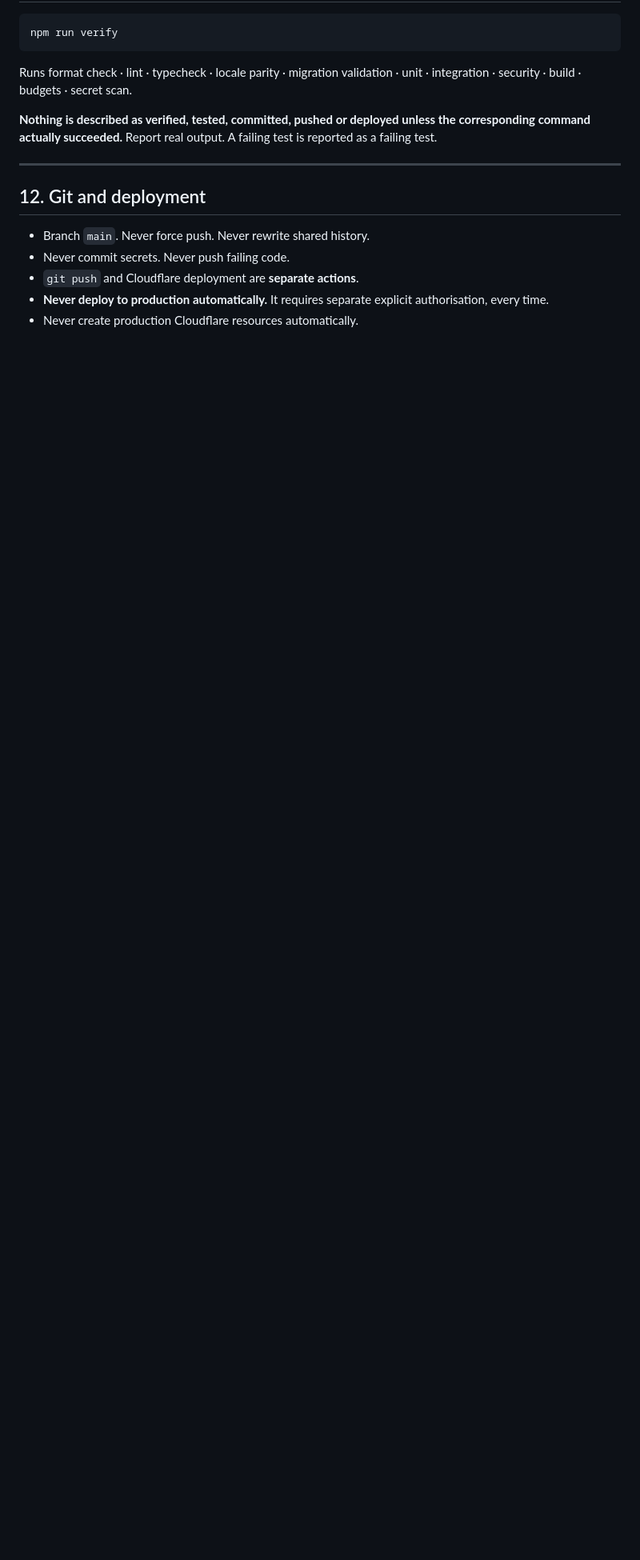
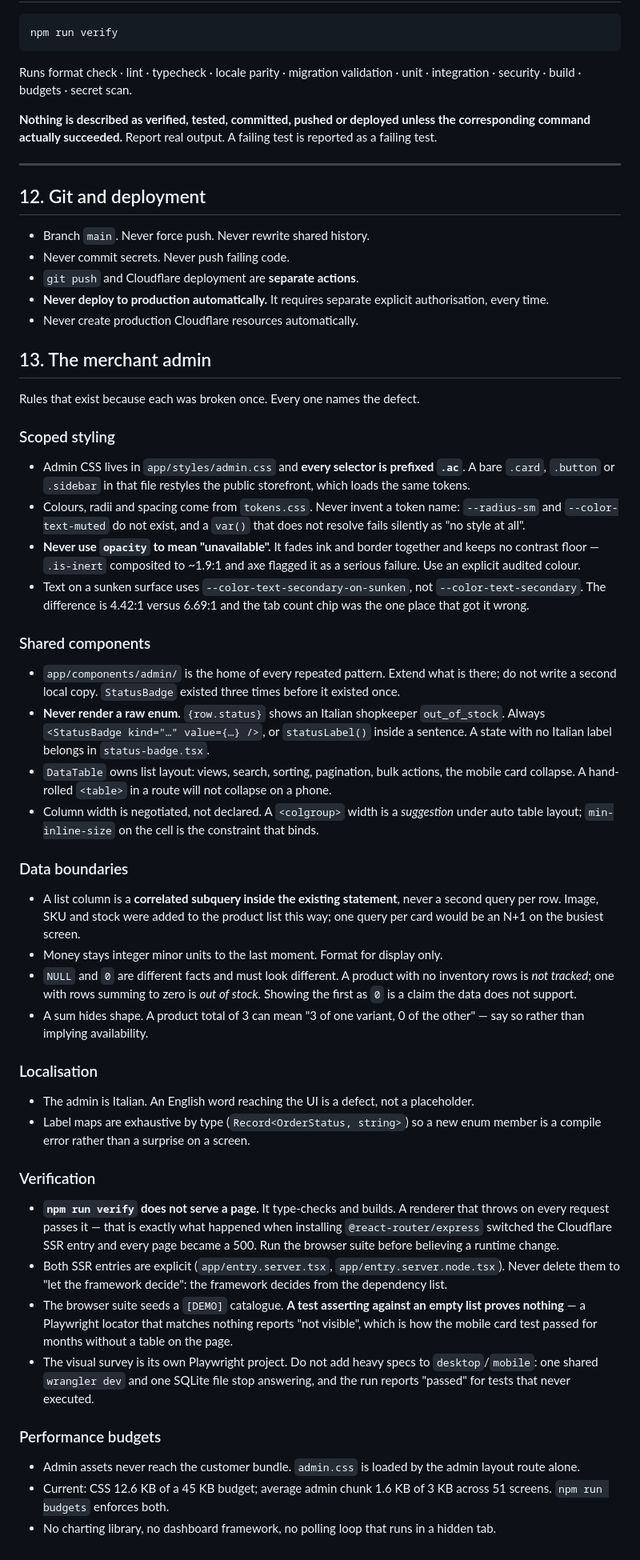
Before and after one commit to Toolstack7462/coversbymobilezamzam, a Markdown page: CLAUDE.md, the part around the change. Shown at 80% size. Rendered like a GitHub page; blank space fills up the shorter version.

```diff
--- a/CLAUDE.md
+++ b/CLAUDE.md
@@ -242,3 +242,84 @@ test is reported as a failing test.
 - **Never deploy to production automatically.** It requires separate explicit
   authorisation, every time.
 - Never create production Cloudflare resources automatically.
+
+## 13. The merchant admin
+
+Rules that exist because each was broken once. Every one names the defect.
+
+### Scoped styling
+
+- Admin CSS lives in `app/styles/admin.css` and **every selector is prefixed
+  `.ac`**. A bare `.card`, `.button` or `.sidebar` in that file restyles the
+  public storefront, which loads the same tokens.
+- Colours, radii and spacing come from `tokens.css`. Never invent a token name:
+  `--radius-sm` and `--color-text-muted` do not exist, and a `var()` that does
+  not resolve fails silently as "no style at all".
+- **Never use `opacity` to mean "unavailable".** It fades ink and border
+  together and keeps no contrast floor — `.is-inert` composited to ~1.9:1 and
+  axe flagged it as a serious failure. Use an explicit audited colour.
+- Text on a sunken surface uses `--color-text-secondary-on-sunken`, not
+  `--color-text-secondary`. The difference is 4.42:1 versus 6.69:1 and the tab
+  count chip was the one place that got it wrong.
+
+### Shared components
+
+- `app/components/admin/` is the home of every repeated pattern. Extend what is
+  there; do not write a second local copy. `StatusBadge` existed three times
+  before it existed once.
+- **Never render a raw enum.** `{row.status}` shows an Italian shopkeeper
+  `out_of_stock`. Always `<StatusBadge kind="…" value={…} />`, or
+  `statusLabel()` inside a sentence. A state with no Italian label belongs in
+  `status-badge.tsx`.
+- `DataTable` owns list layout: views, search, sorting, pagination, bulk
+  actions, the mobile card collapse. A hand-rolled `<table>` in a route will
+  not collapse on a phone.
+- Column width is negotiated, not declared. A `<colgroup>` width is a
+  _suggestion_ under auto table layout; `min-inline-size` on the cell is the
+  constraint that binds.
+
+### Data boundaries
+
+- A list column is a **correlated subquery inside the existing statement**,
+  never a second query per row. Image, SKU and stock were added to the product
+  list this way; one query per card would be an N+1 on the busiest screen.
+- Money stays integer minor units to the last moment. Format for display only.
+- `NULL` and `0` are different facts and must look different. A product with no
+  inventory rows is _not tracked_; one with rows summing to zero is _out of
+  stock_. Showing the first as `0` is a claim the data does not support.
+- A sum hides shape. A product total of 3 can mean "3 of one variant, 0 of the
+  other" — say so rather than implying availability.
+
+### Localisation
+
+- The admin is Italian. An English word reaching the UI is a defect, not a
+  placeholder.
+- Label maps are exhaustive by type (`Record<OrderStatus, string>`) so a new
+  enum member is a compile error rather than a surprise on a screen.
+
+### Verification
+
+- **`npm run verify` does not serve a page.** It type-checks and builds. A
+  renderer that throws on every request passes it — that is exactly what
+  happened when installing `@react-router/express` switched the Cloudflare SSR
+  entry and every page became a 500. Run the browser suite before believing a
+  runtime change.
+- Both SSR entries are explicit (`app/entry.server.tsx`,
+  `app/entry.server.node.tsx`). Never delete them to "let the framework decide":
+  the framework decides from the dependency list.
+- The browser suite seeds a `[DEMO]` catalogue. **A test asserting against an
+  empty list proves nothing** — a Playwright locator that matches nothing
+  reports "not visible", which is how the mobile card test passed for months
+  without a table on the page.
+- The visual survey is its own Playwright project. Do not add heavy specs to
+  `desktop`/`mobile`: one shared `wrangler dev` and one SQLite file stop
+  answering, and the run reports "passed" for tests that never executed.
+
+### Performance budgets
+
+- Admin assets never reach the customer bundle. `admin.css` is loaded by the
+  admin layout route alone.
+- Current: CSS 12.6 KB of a 45 KB budget; average admin chunk 1.6 KB of 3 KB
+  across 51 screens. `npm run budgets` enforces both.
+- No charting library, no dashboard framework, no polling loop that runs in a
+  hidden tab.
```
Also changed, not shown: docs/admin-refinement.md (added, +239 -0 lines), docs/admin-visual-qa.md (added, +127 -0 lines).
